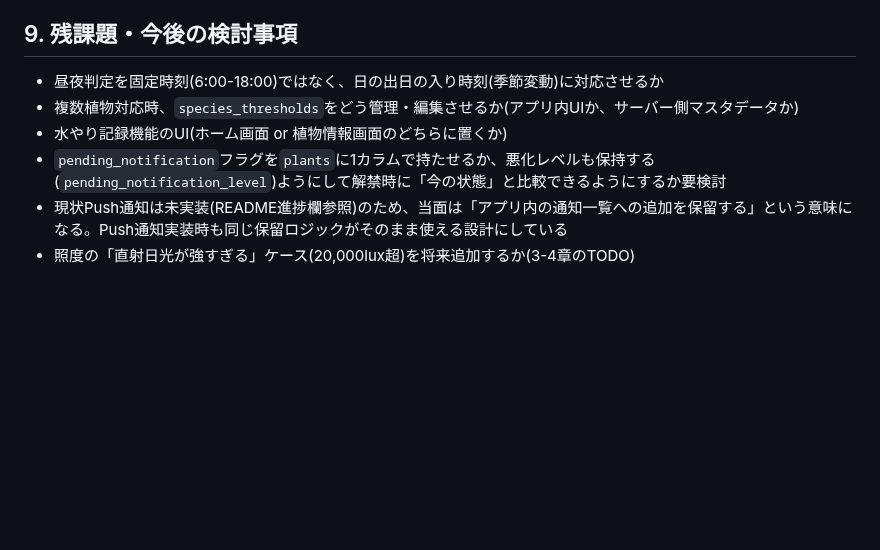
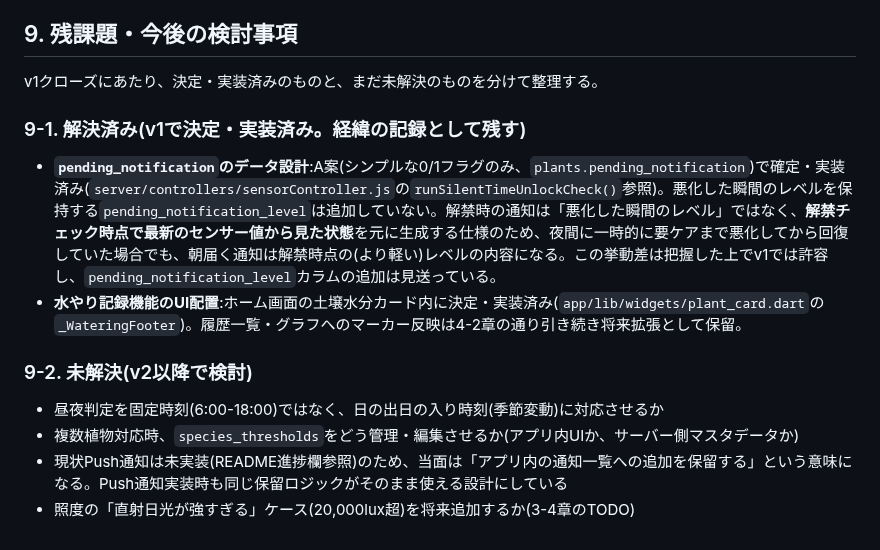
Before and after one commit to Amemiyakana890/plant-monitoring, a Markdown page: docs/status-notification-design.md, the part around the change. Drawn GitHub-style; blank space fills up the shorter version.

Commit message:
v1ほぼ完了につきドキュメント整理

```diff
--- a/docs/status-notification-design.md
+++ b/docs/status-notification-design.md
@@ -243,9 +243,16 @@ v1は1植物のみのためこの形で問題ないが、複数植物対応時
 
 ## 9. 残課題・今後の検討事項
 
+v1クローズにあたり、決定・実装済みのものと、まだ未解決のものを分けて整理する。
+
+### 9-1. 解決済み(v1で決定・実装済み。経緯の記録として残す)
+
+- **`pending_notification`のデータ設計**:A案(シンプルな0/1フラグのみ、`plants.pending_notification`)で確定・実装済み(`server/controllers/sensorController.js`の`runSilentTimeUnlockCheck()`参照)。悪化した瞬間のレベルを保持する`pending_notification_level`は追加していない。解禁時の通知は「悪化した瞬間のレベル」ではなく、**解禁チェック時点で最新のセンサー値から見た状態**を元に生成する仕様のため、夜間に一時的に要ケアまで悪化してから回復していた場合でも、朝届く通知は解禁時点の(より軽い)レベルの内容になる。この挙動差は把握した上でv1では許容し、`pending_notification_level`カラムの追加は見送っている。
+- **水やり記録機能のUI配置**:ホーム画面の土壌水分カード内に決定・実装済み(`app/lib/widgets/plant_card.dart`の`_WateringFooter`)。履歴一覧・グラフへのマーカー反映は4-2章の通り引き続き将来拡張として保留。
+
+### 9-2. 未解決(v2以降で検討)
+
 - 昼夜判定を固定時刻(6:00-18:00)ではなく、日の出日の入り時刻(季節変動)に対応させるか
 - 複数植物対応時、`species_thresholds`をどう管理・編集させるか(アプリ内UIか、サーバー側マスタデータか)
-- 水やり記録機能のUI(ホーム画面 or 植物情報画面のどちらに置くか)
-- `pending_notification`フラグを`plants`に1カラムで持たせるか、悪化レベルも保持する(`pending_notification_level`)ようにして解禁時に「今の状態」と比較できるようにするか要検討
 - 現状Push通知は未実装(README進捗欄参照)のため、当面は「アプリ内の通知一覧への追加を保留する」という意味になる。Push通知実装時も同じ保留ロジックがそのまま使える設計にしている
 - 照度の「直射日光が強すぎる」ケース(20,000lux超)を将来追加するか(3-4章のTODO)
```
